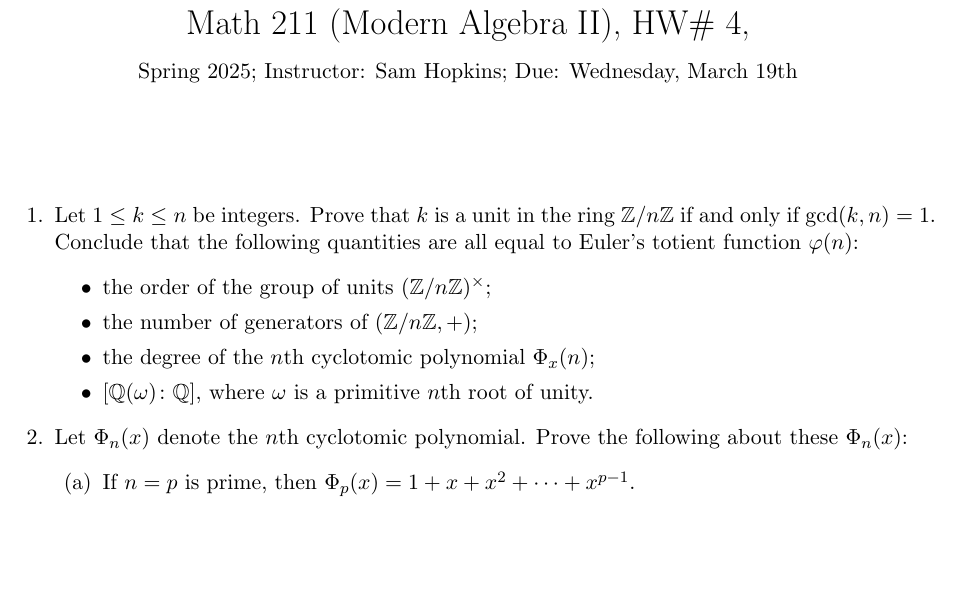
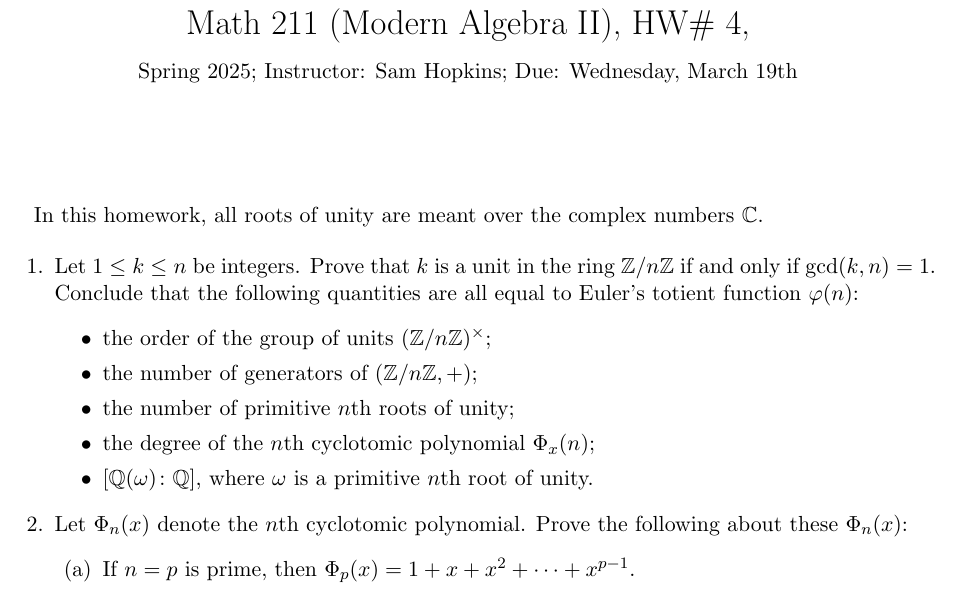
Before and after one commit to samuelfhopkins/samuelfhopkins.github.io, a LaTeX problem sheet (classes/211/hw4.tex): part of the page, cut so that both start at the same text, the shorter picture padded with empty space. Compiled offline with pdfLaTeX.

Commit message:
Add files via upload

```diff
--- a/classes/211/hw4.tex
+++ b/classes/211/hw4.tex
@@ -13,12 +13,15 @@
 
 \thispagestyle{empty}
 
+In this homework, all roots of unity are meant over the complex numbers $\mathbb{C}$.
+
 \begin{enumerate}
 
 \item Let $1 \leq k \leq n$ be integers. Prove that $k$ is a unit in the ring $\mathbb{Z}/n\mathbb{Z}$ if and only if $\mathrm{gcd}(k,n)=1$. Conclude that the following quantities are all equal to Euler's totient function $\varphi(n)$:
 \begin{itemize}
 \item the order of the group of units $(\mathbb{Z}/n\mathbb{Z})^{\times}$;
 \item the number of generators of $(\mathbb{Z}/n\mathbb{Z},+)$;
+\item the number of primitive $n$th roots of unity;
 \item the degree of the $n$th cyclotomic polynomial $\Phi_x(n)$;
 \item $[\mathbb{Q}(\omega)\colon\mathbb{Q}]$, where $\omega$ is a primitive $n$th root of unity.
 \end{itemize}
```
Also changed, not shown: classes/211/hw4.pdf.
